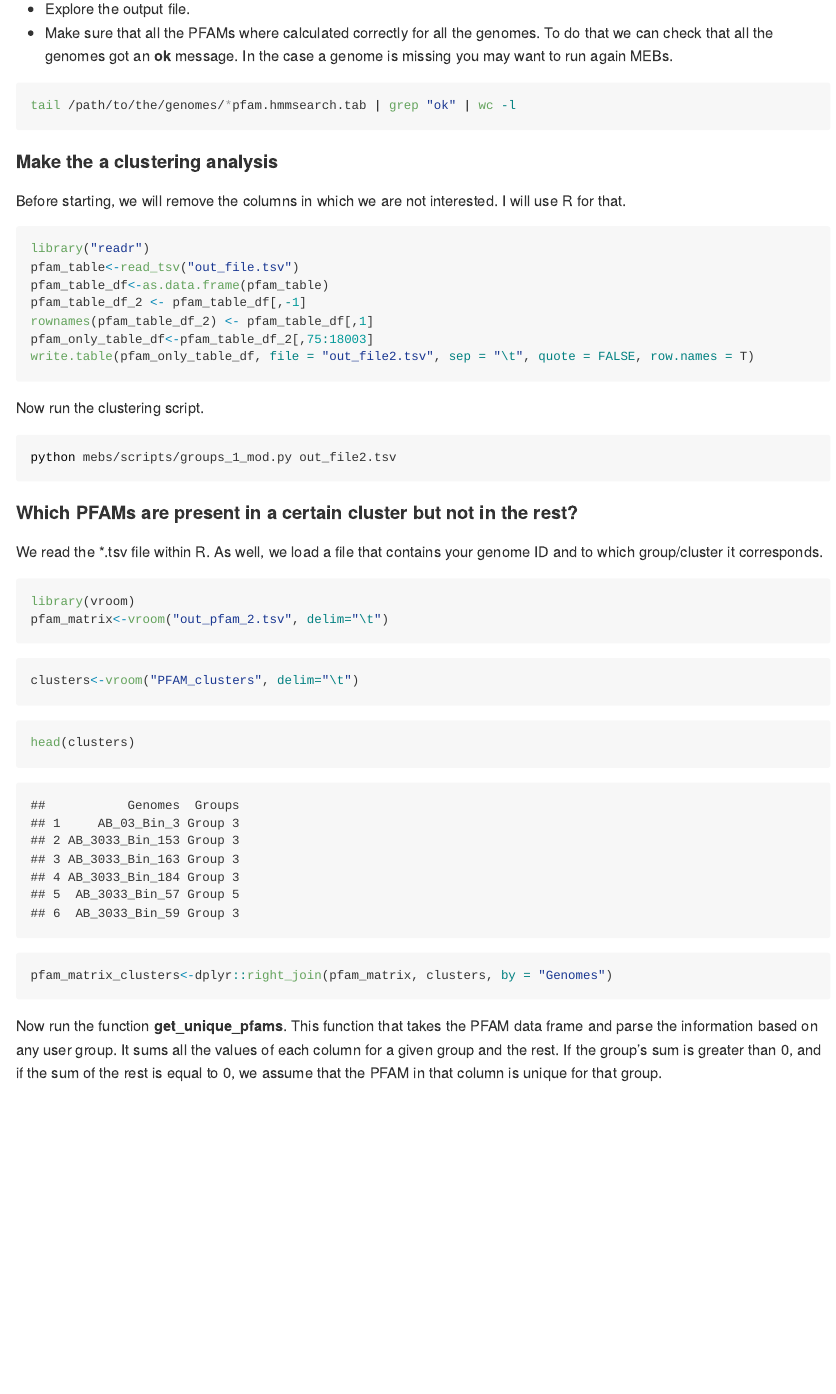
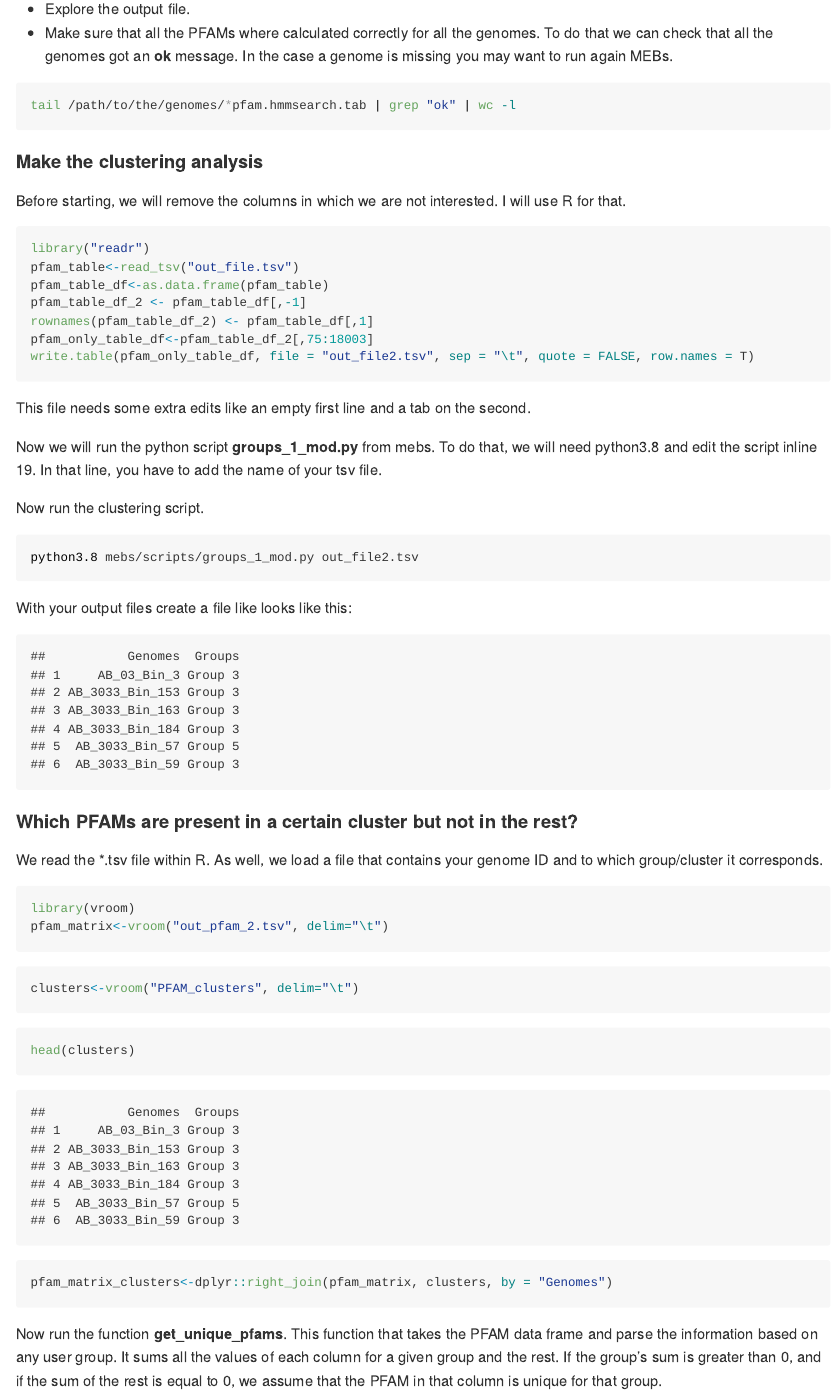
Before and after one commit to mirnavazquez/Find_all_pfams, an R Markdown document (Rmarkdown/2020_09_04-PFAM_protocol.Rmd): the page in a window 1100 px wide, from 590 px down. The pictures show the output file Rmarkdown/2020_09_04-PFAM_protocol.md that the author committed with the source, drawn offline in the style of GitHub.

Commit message:
Ad a head of cluster file

````diff
--- a/Rmarkdown/2020_09_04-PFAM_protocol.Rmd
+++ b/Rmarkdown/2020_09_04-PFAM_protocol.Rmd
@@ -32,7 +32,7 @@ perl mebs.pl -input /path/to/the/genomes/ -type genomic -comp > out_file.tsv
 tail /path/to/the/genomes/*pfam.hmmsearch.tab | grep "ok" | wc -l
 ```
 
-#### Make the a clustering analysis
+#### Make the clustering analysis
 
 Before starting, we will remove the columns in which we are not interested. I will use R for that.
 
@@ -46,10 +46,25 @@ pfam_only_table_df<-pfam_table_df_2[,75:18003]
 write.table(pfam_only_table_df, file = "out_file2.tsv", sep = "\t", quote = FALSE, row.names = T)
 ```
 
+This file needs some extra edits like an empty first line and a tab on the second.
+
+Now we will run the python script **groups_1_mod.py** from mebs. To do that, we will need python3.8 and edit the script inline 19. In that line, you have to add the name of your tsv file.
+
 Now run the clustering script.
 
 ```{bash Clustering with MEBs, eval=FALSE}
-python mebs/scripts/groups_1_mod.py out_file2.tsv
+python3.8 mebs/scripts/groups_1_mod.py out_file2.tsv
+```
+
+With your output files create a file like looks like this:
+
+```{r include=FALSE}
+load("/media/jorgers/Seagate Backup Plus Drive/02.CP9/GitProjects/Find_all_pfams/data/Cluser.RData")
+```
+
+
+```{r echo=FALSE}
+head(clusters)
 ```
 
 #### Which PFAMs are present in a certain cluster but not in the rest?
````
Also changed, not shown: README.html, README.md, Rmarkdown/2020_09_04-PFAM_protocol.md, Rmarkdown/2020_09_04-PFAM_protocol.Rmd (4 more changed lines).
